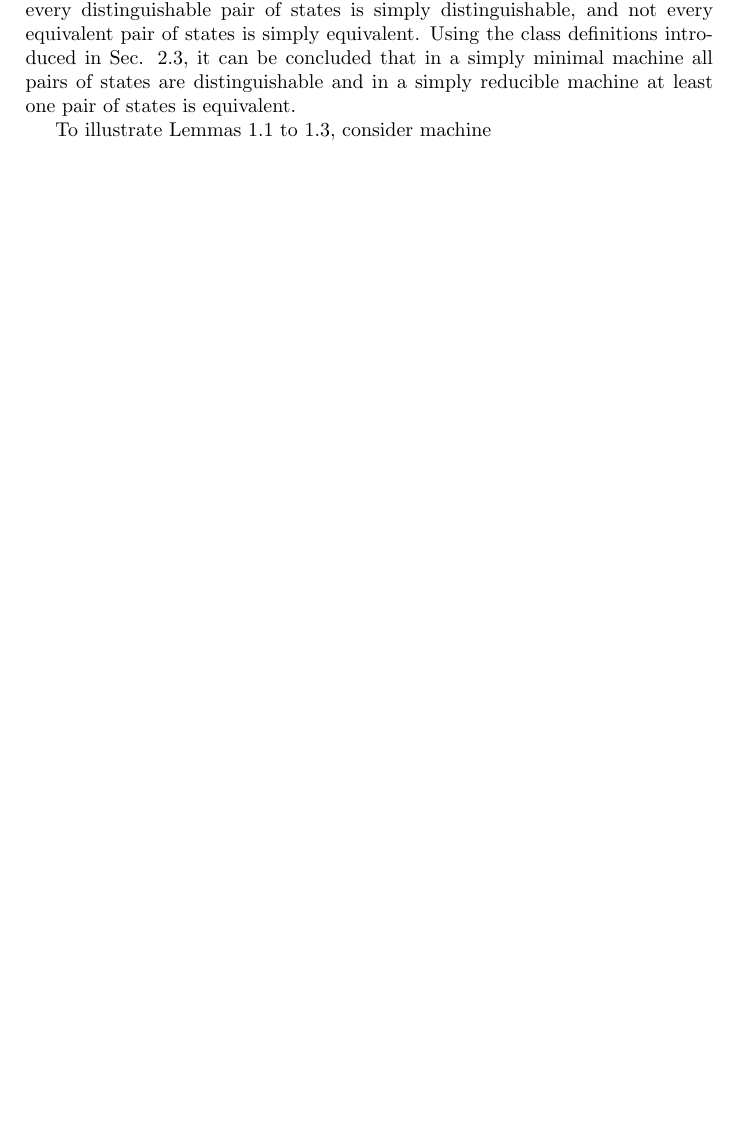
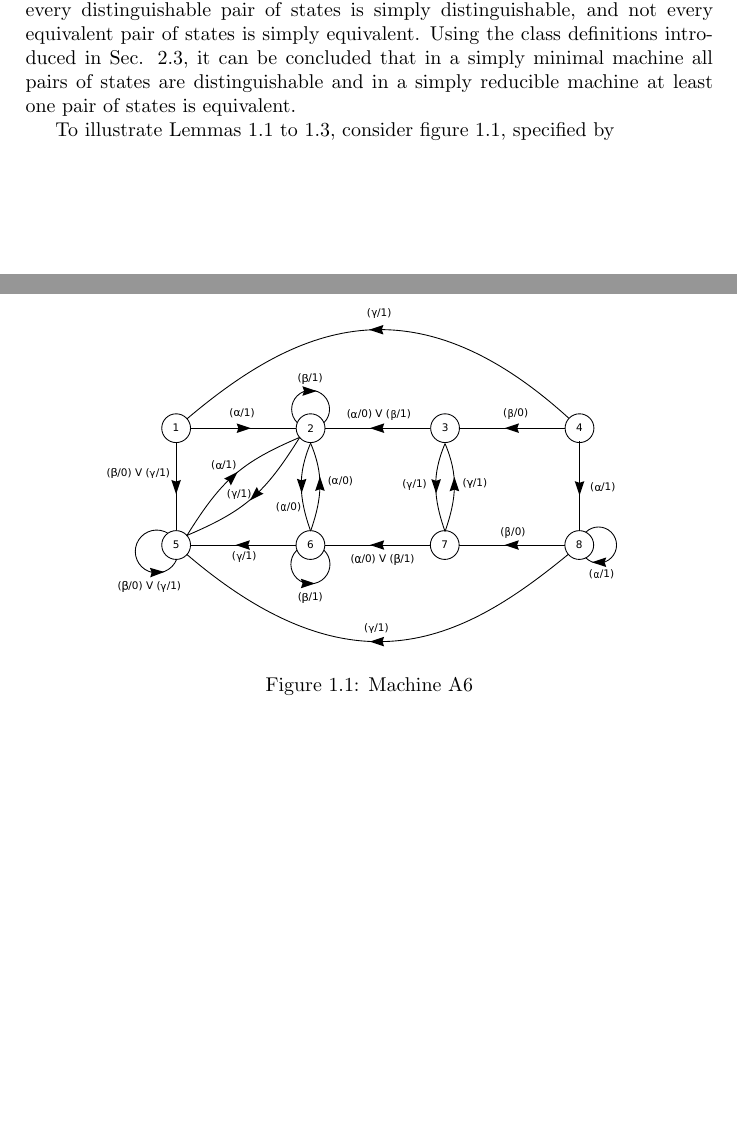
Before and after one commit to andrersimoes/w-method, a LaTeX thesis (doc/book/main.tex, which reads doc/book/utils.tex): part of page 2 of 2 before the commit and two parts of pages 2 and 3 of 3 after it, the two joined at a grey line, cut so that both start at the same text, the shorter picture padded with empty space. Compiled offline with pdfLaTeX.

Commit message:
+ machine A6 svg model + graphicx package TODO: reference system does not accept labels inside \includegraphics \caption command.         Label for A6 machine have not been referenced yet

```diff
--- a/doc/book/main.tex
+++ b/doc/book/main.tex
@@ -1,4 +1,6 @@
 \documentclass[a4paper]{report}
+
+\usepackage{graphicx}
 
 \input{utils}
 
@@ -44,7 +46,15 @@ In what follows, the notation $ M |\sigma $ will be used as an abbreviation for
     % TODO: introduzir as definicoes de classe da Sec. 2.3
     It should be pointed out that the converse of Theorem \ref{labelSimplyTheorem} is not true: not every distinguishable pair of states is simply distinguishable, and not every equivalent pair of states is simply equivalent. Using the class definitions introduced in Sec. 2.3, it can be concluded that in a simply minimal machine all pairs of states are distinguishable and in a simply reducible machine at least one pair of states is equivalent.
 
+    \begin{figure}[!t]
+        \centering
+        \includegraphics[width=256pt,clip]{images/eps/machineA6}
+        \captionSampleMachine
+        \label{fig:machineA6}
+    \end{figure}
+
+
     %TODO: adicionar machine A6 e trocar referencias
-    To illustrate Lemmas \ref{labelSimplyDistinct} to \ref{labelSimplyModifiedEquiv}, consider machine
+    To illustrate Lemmas \ref{labelSimplyDistinct} to \ref{labelSimplyModifiedEquiv}, consider figure \ref{fig:machineA6}, specified by
 
 \end{document}
--- a/doc/book/utils.tex
+++ b/doc/book/utils.tex
@@ -21,3 +21,13 @@
     \refstepcounter{theoremNumber}
     Theorem \arabic{chapter}.\arabic{theoremNumber}.
 }
+
+\newcounter{machineNumber}
+\setcounter{machineNumber}{5}
+\renewcommand*\themachineNumber{A\arabic{machineNumber}}
+
+\newcommand{\captionSampleMachine}
+{
+    \refstepcounter{machineNumber}
+    \caption{Machine A\arabic{machineNumber}}
+}
```
Also changed, not shown: doc/book/Makefile, doc/book/images/eps/machineA6.eps (added), doc/book/images/svg/machineA6.svg (added).
